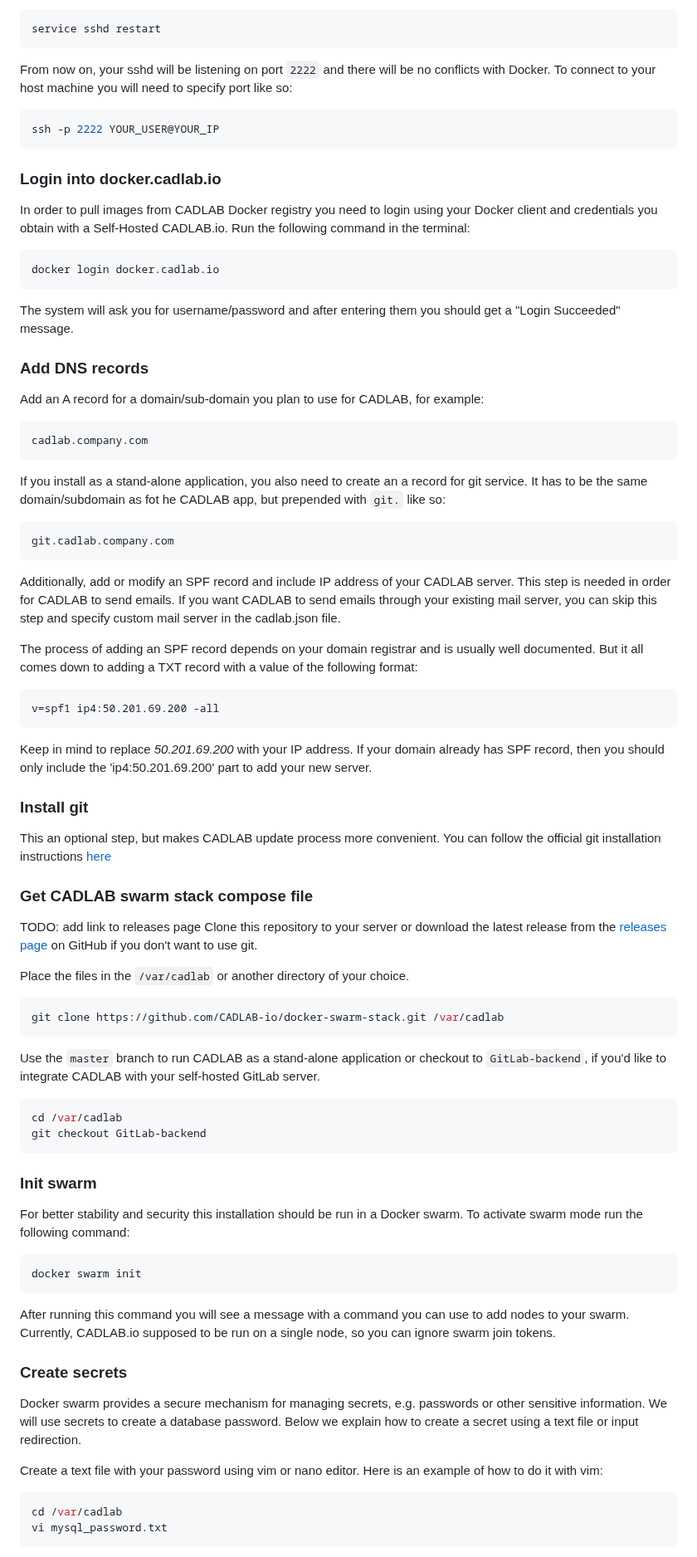
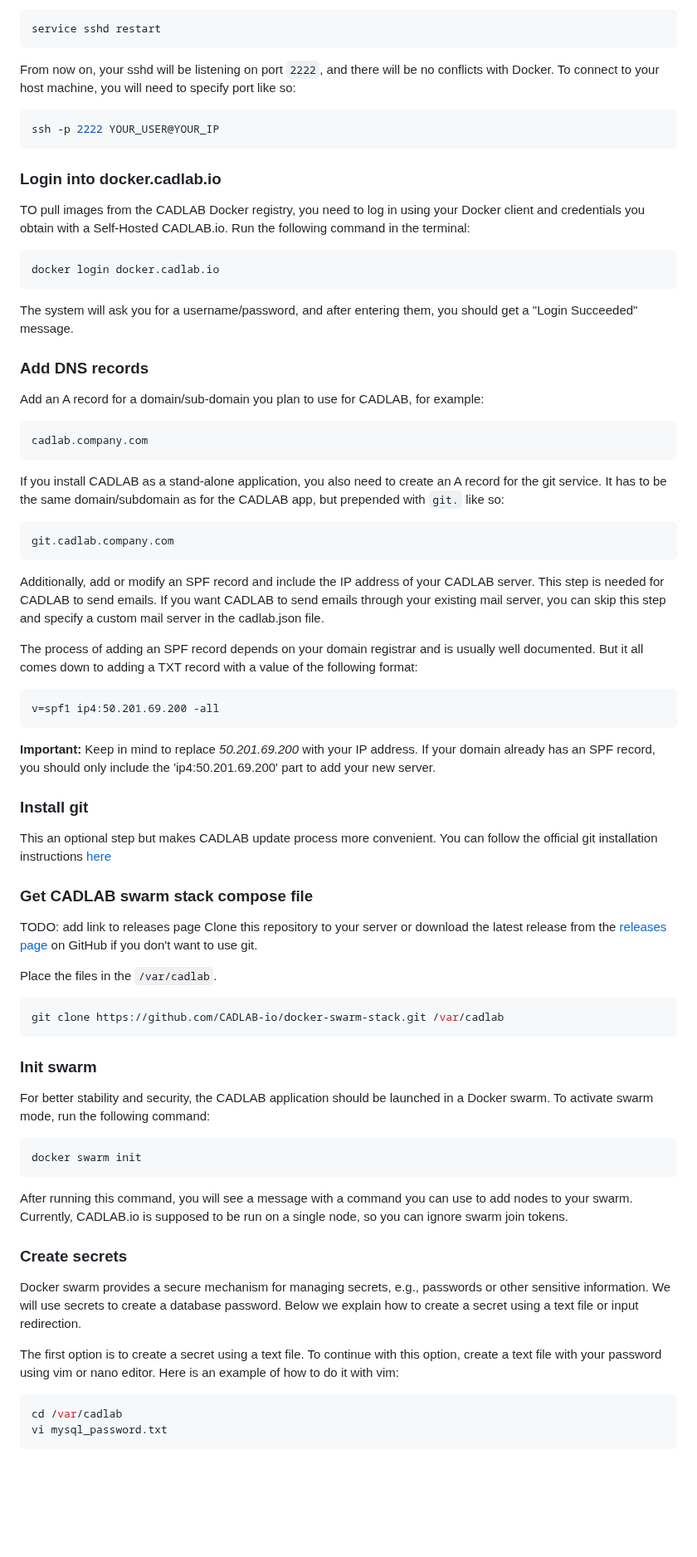
Before and after one commit to CADLAB-io/CADLAB.io-swarm-stack, a Markdown page: README.md, the part around one of its changes. Shown at 83% size. GitHub-like rendering; blank space fills up the shorter version.

````diff
--- a/README.md
+++ b/README.md
@@ -76,7 +76,7 @@ Uncomment the line `#Port 22` by removing the pound sign `#` and change `22` to
 service sshd restart
 ```
 
-From now on, your sshd will be listening on port `2222` and there will be no conflicts with Docker. To connect to your host machine you will need to specify port like so:
+From now on, your sshd will be listening on port `2222`, and there will be no conflicts with Docker. To connect to your host machine, you will need to specify port like so:
 
 ```bash
 ssh -p 2222 YOUR_USER@YOUR_IP
@@ -84,13 +84,13 @@ ssh -p 2222 YOUR_USER@YOUR_IP
 
 ### Login into docker.cadlab.io
 
-In order to pull images from CADLAB Docker registry you need to login using your Docker client and credentials you obtain with a Self-Hosted CADLAB.io. Run the following command in the terminal:
+TO pull images from the CADLAB Docker registry, you need to log in using your Docker client and credentials you obtain with a Self-Hosted CADLAB.io. Run the following command in the terminal:
 
 ```bash
 docker login docker.cadlab.io
 ```
 
-The system will ask you for username/password and after entering them you should get a "Login Succeeded" message.
+The system will ask you for a username/password, and after entering them, you should get a "Login Succeeded" message.
 
 ### Add DNS records
 
@@ -100,13 +100,13 @@ Add an A record for a domain/sub-domain you plan to use for CADLAB, for example:
 cadlab.company.com
 ```
 
-If you install as a stand-alone application, you also need to create an a record for git service. It has to be the same domain/subdomain as fot he CADLAB app, but prepended with `git.` like so:
+If you install CADLAB as a stand-alone application, you also need to create an A record for the git service. It has to be the same domain/subdomain as for the CADLAB app, but prepended with `git.` like so:
 
 ```
 git.cadlab.company.com
 ```
 
-Additionally, add or modify an SPF record and include IP address of your CADLAB server. This step is needed in order for CADLAB to send emails. If you want CADLAB to send emails through your existing mail server, you can skip this step and specify custom mail server in the cadlab.json file.
+Additionally, add or modify an SPF record and include the IP address of your CADLAB server. This step is needed for CADLAB to send emails. If you want CADLAB to send emails through your existing mail server, you can skip this step and specify a custom mail server in the cadlab.json file.
 
 The process of adding an SPF record depends on your domain registrar and is usually well documented. But it all comes down to adding a TXT record with a value of the following format:
 
@@ -114,45 +114,38 @@ The process of adding an SPF record depends on your domain registrar and is usua
 v=spf1 ip4:50.201.69.200 -all
 ```
 
-Keep in mind to replace *50.201.69.200* with your IP address. If your domain already has SPF record, then you should only include the 'ip4:50.201.69.200' part to add your new server.
+**Important:** Keep in mind to replace *50.201.69.200* with your IP address. If your domain already has an SPF record, you should only include the 'ip4:50.201.69.200' part to add your new server.
 
 ### Install git
 
-This an optional step, but makes CADLAB update process more convenient. You can follow the official git installation instructions [here](https://git-scm.com/book/en/v2/Getting-Started-Installing-Git)
+This an optional step but makes CADLAB update process more convenient. You can follow the official git installation instructions [here](https://git-scm.com/book/en/v2/Getting-Started-Installing-Git)
 
 ### Get CADLAB swarm stack compose file
 
 TODO: add link to releases page
 Clone this repository to your server or download the latest release from the [releases page]() on GitHub if you don't want to use git.
 
-Place the files in the `/var/cadlab` or another directory of your choice.
+Place the files in the `/var/cadlab`.
 
 ```bash
 git clone https://github.com/CADLAB-io/docker-swarm-stack.git /var/cadlab
 ```
 
-Use the `master` branch to run CADLAB as a stand-alone application or checkout to `GitLab-backend`, if you'd like to integrate CADLAB with your self-hosted GitLab server.
-
-```bash
-cd /var/cadlab
-git checkout GitLab-backend
-```
-
 ### Init swarm
 
-For better stability and security this installation should be run in a Docker swarm. To activate swarm mode run the following command:
+For better stability and security, the CADLAB application should be launched in a Docker swarm. To activate swarm mode, run the following command:
 
 ```bash
 docker swarm init
 ```
 
-After running this command you will see a message with a command you can use to add nodes to your swarm. Currently, CADLAB.io supposed to be run on a single node, so you can ignore swarm join tokens.
+After running this command, you will see a message with a command you can use to add nodes to your swarm. Currently, CADLAB.io is supposed to be run on a single node, so you can ignore swarm join tokens.
 
 ### Create secrets
 
-Docker swarm provides a secure mechanism for managing secrets, e.g. passwords or other sensitive information. We will use secrets to create a database password. Below we explain how to create a secret using a text file or input redirection.
+Docker swarm provides a secure mechanism for managing secrets, e.g., passwords or other sensitive information. We will use secrets to create a database password. Below we explain how to create a secret using a text file or input redirection.
 
-Create a text file with your password using vim or nano editor. Here is an example of how to do it with vim:
+The first option is to create a secret using a text file. To continue with this option, create a text file with your password using vim or nano editor. Here is an example of how to do it with vim:
 
 ```bash
 cd /var/cadlab
````
Also changed, not shown: other parts of README.md (+81 -86 lines), backups/README.md (+1 -0 lines), certificates/README.md (+1 -0 lines), configs/README.md (added, +1 -0 lines), logs/README.md (+1 -0 lines), documentation/images/cadlab-gitlab-secret-and-api-key.png (added), 1 other file.
